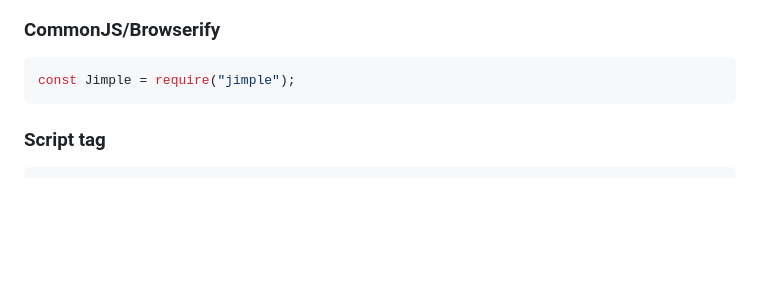
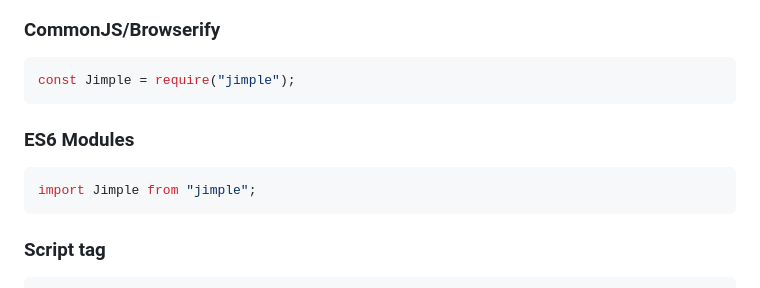
Before and after one commit to fjorgemota/jimple, a Markdown page: README.md, the part around the change. Drawn GitHub-style; blank space fills up the shorter version.

Commit message:
Add section for ES6 Modules
Because we're in 2025 =)

````diff
--- a/README.md
+++ b/README.md
@@ -76,6 +76,12 @@ define(["jimple"], function(Jimple) {
 
 ```js
 const Jimple = require("jimple");
+```
+
+### ES6 Modules
+
+```js
+import Jimple from "jimple";
 ```
 
 ### Script tag
````
